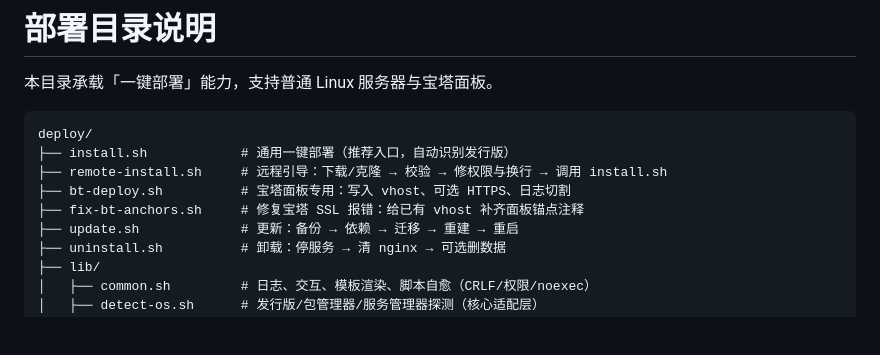
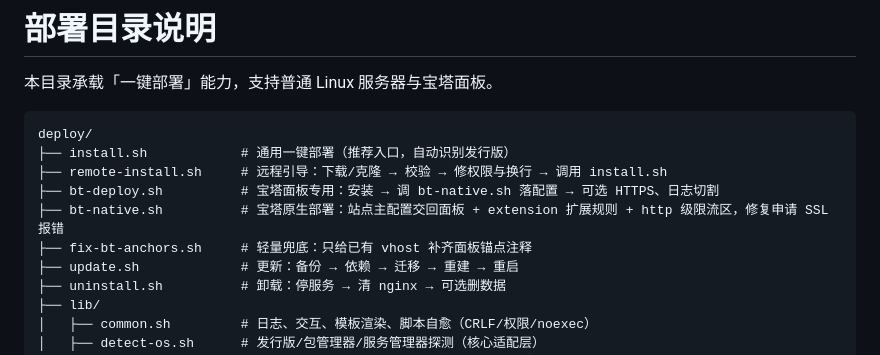
Before and after one commit to xcqm12/team-qlm, a Markdown page: deploy/README.md, the part around the change. Rendered like a GitHub page; blank space fills up the shorter version.

```diff
--- a/deploy/README.md
+++ b/deploy/README.md
@@ -6,8 +6,9 @@
 deploy/
 ├── install.sh            # 通用一键部署（推荐入口，自动识别发行版）
 ├── remote-install.sh     # 远程引导：下载/克隆 → 校验 → 修权限与换行 → 调用 install.sh
-├── bt-deploy.sh          # 宝塔面板专用：写入 vhost、可选 HTTPS、日志切割
-├── fix-bt-anchors.sh     # 修复宝塔 SSL 报错：给已有 vhost 补齐面板锚点注释
+├── bt-deploy.sh          # 宝塔面板专用：安装 → 调 bt-native.sh 落配置 → 可选 HTTPS、日志切割
+├── bt-native.sh          # 宝塔原生部署：站点主配置交回面板 + extension 扩展规则 + http 级限流区，修复申请 SSL 报错
+├── fix-bt-anchors.sh     # 轻量兜底：只给已有 vhost 补齐面板锚点注释
 ├── update.sh             # 更新：备份 → 依赖 → 迁移 → 重建 → 重启
 ├── uninstall.sh          # 卸载：停服务 → 清 nginx → 可选删数据
 ├── lib/
```
Also changed, not shown: docs/DEPLOY.md (+58 -15 lines).
